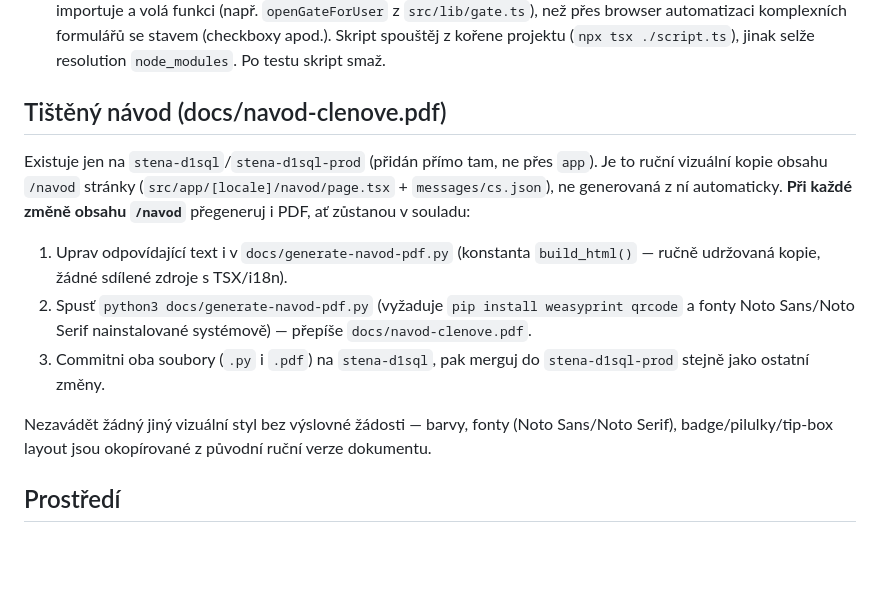
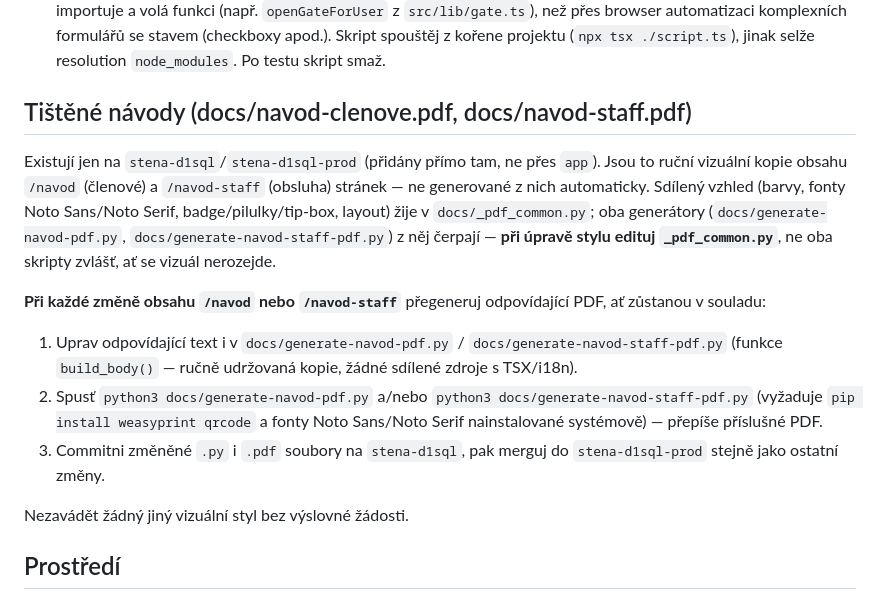
Before and after one commit to stenatisnov/app, a Markdown page: CLAUDE.md, the part around the change. Rendered like a GitHub page; blank space fills up the shorter version.

Commit message:
Document the two-guide PDF workflow and shared _pdf_common.py style

```diff
--- a/CLAUDE.md
+++ b/CLAUDE.md
@@ -60,22 +60,27 @@ příslušnou D1 databázi (`stena-tisnov-db-dev` pro `stena-d1sql`, `stena-tisn
   z kořene projektu (`npx tsx ./script.ts`), jinak selže resolution `node_modules`. Po testu
   skript smaž.
 
-## Tištěný návod (docs/navod-clenove.pdf)
+## Tištěné návody (docs/navod-clenove.pdf, docs/navod-staff.pdf)
 
-Existuje jen na `stena-d1sql`/`stena-d1sql-prod` (přidán přímo tam, ne přes `app`). Je to ruční
-vizuální kopie obsahu `/navod` stránky (`src/app/[locale]/navod/page.tsx` + `messages/cs.json`),
-ne generovaná z ní automaticky. **Při každé změně obsahu `/navod`** přegeneruj i PDF, ať zůstanou
+Existují jen na `stena-d1sql`/`stena-d1sql-prod` (přidány přímo tam, ne přes `app`). Jsou to ruční
+vizuální kopie obsahu `/navod` (členové) a `/navod-staff` (obsluha) stránek — ne generované z nich
+automaticky. Sdílený vzhled (barvy, fonty Noto Sans/Noto Serif, badge/pilulky/tip-box, layout) žije
+v `docs/_pdf_common.py`; oba generátory (`docs/generate-navod-pdf.py`,
+`docs/generate-navod-staff-pdf.py`) z něj čerpají — **při úpravě stylu edituj `_pdf_common.py`**,
+ne oba skripty zvlášť, ať se vizuál nerozejde.
+
+**Při každé změně obsahu `/navod` nebo `/navod-staff`** přegeneruj odpovídající PDF, ať zůstanou
 v souladu:
 
-1. Uprav odpovídající text i v `docs/generate-navod-pdf.py` (konstanta `build_html()` — ručně
-   udržovaná kopie, žádné sdílené zdroje s TSX/i18n).
-2. Spusť `python3 docs/generate-navod-pdf.py` (vyžaduje `pip install weasyprint qrcode` a fonty
-   Noto Sans/Noto Serif nainstalované systémově) — přepíše `docs/navod-clenove.pdf`.
-3. Commitni oba soubory (`.py` i `.pdf`) na `stena-d1sql`, pak merguj do `stena-d1sql-prod` stejně
-   jako ostatní změny.
+1. Uprav odpovídající text i v `docs/generate-navod-pdf.py` / `docs/generate-navod-staff-pdf.py`
+   (funkce `build_body()` — ručně udržovaná kopie, žádné sdílené zdroje s TSX/i18n).
+2. Spusť `python3 docs/generate-navod-pdf.py` a/nebo `python3 docs/generate-navod-staff-pdf.py`
+   (vyžaduje `pip install weasyprint qrcode` a fonty Noto Sans/Noto Serif nainstalované systémově)
+   — přepíše příslušné PDF.
+3. Commitni změněné `.py` i `.pdf` soubory na `stena-d1sql`, pak merguj do `stena-d1sql-prod`
+   stejně jako ostatní změny.
 
-Nezavádět žádný jiný vizuální styl bez výslovné žádosti — barvy, fonty (Noto Sans/Noto Serif),
-badge/pilulky/tip-box layout jsou okopírované z původní ruční verze dokumentu.
+Nezavádět žádný jiný vizuální styl bez výslovné žádosti.
 
 ## Prostředí
 
```
